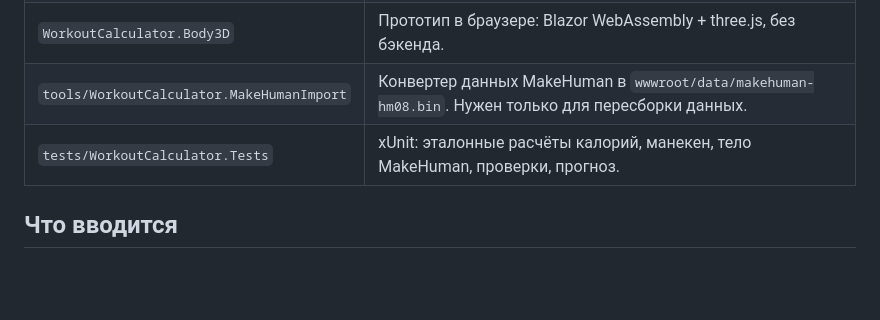
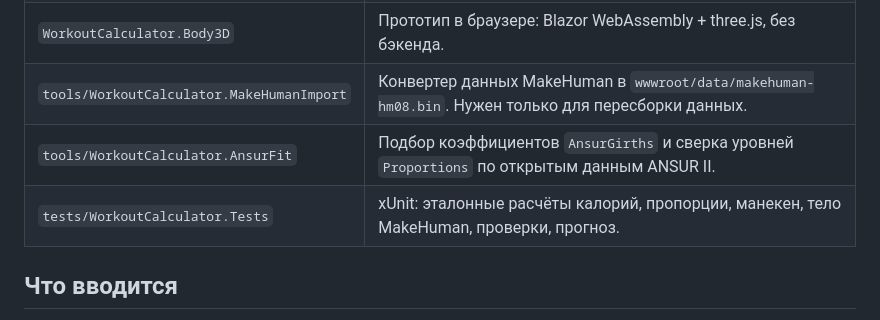
Before and after one commit to branch-danya-dev/trening, a Markdown page: README.md, the part around one of its changes. Rendered like a GitHub page; blank space fills up the shorter version.

```diff
--- a/README.md
+++ b/README.md
@@ -47,7 +47,8 @@ dotnet test WorkoutCalculator.sln
 | `WorkoutCalculator.BodyModel` | Модель тела без интерфейса: антропометрия, тело MakeHuman и манекен по замерам, объём, проверки замеров, прогноз. |
 | `WorkoutCalculator.Body3D` | Прототип в браузере: Blazor WebAssembly + three.js, без бэкенда. |
 | `tools/WorkoutCalculator.MakeHumanImport` | Конвертер данных MakeHuman в `wwwroot/data/makehuman-hm08.bin`. Нужен только для пересборки данных. |
-| `tests/WorkoutCalculator.Tests` | xUnit: эталонные расчёты калорий, манекен, тело MakeHuman, проверки, прогноз. |
+| `tools/WorkoutCalculator.AnsurFit` | Подбор коэффициентов `AnsurGirths` и сверка уровней `Proportions` по открытым данным ANSUR II. |
+| `tests/WorkoutCalculator.Tests` | xUnit: эталонные расчёты калорий, пропорции, манекен, тело MakeHuman, проверки, прогноз. |
 
 ## Что вводится
 
```
Also changed, not shown: other parts of README.md (+69 -25 lines).
